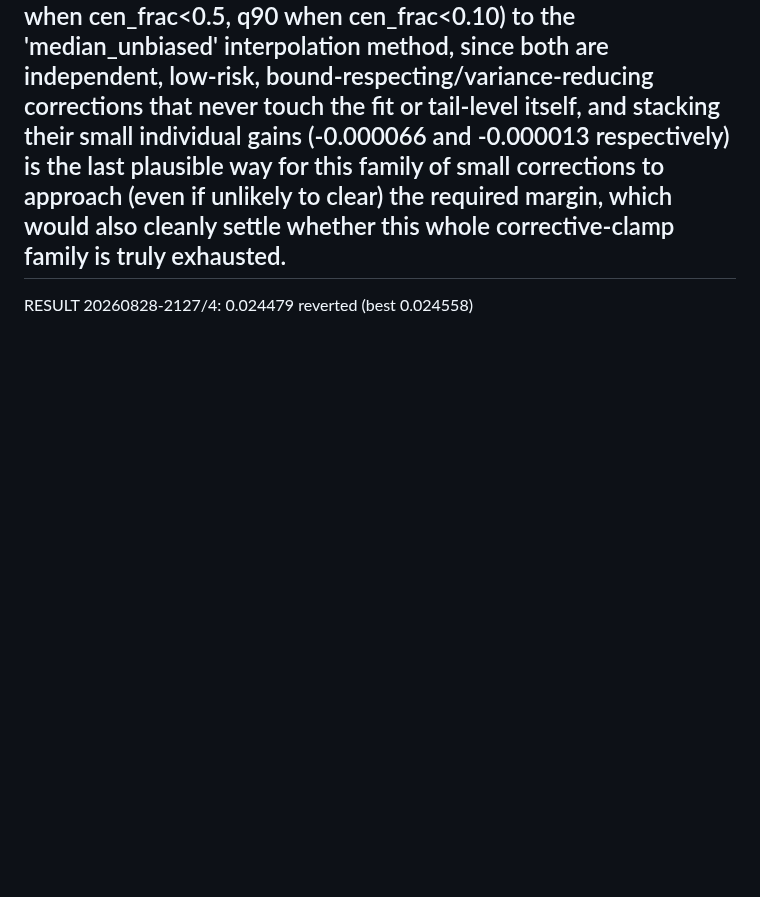
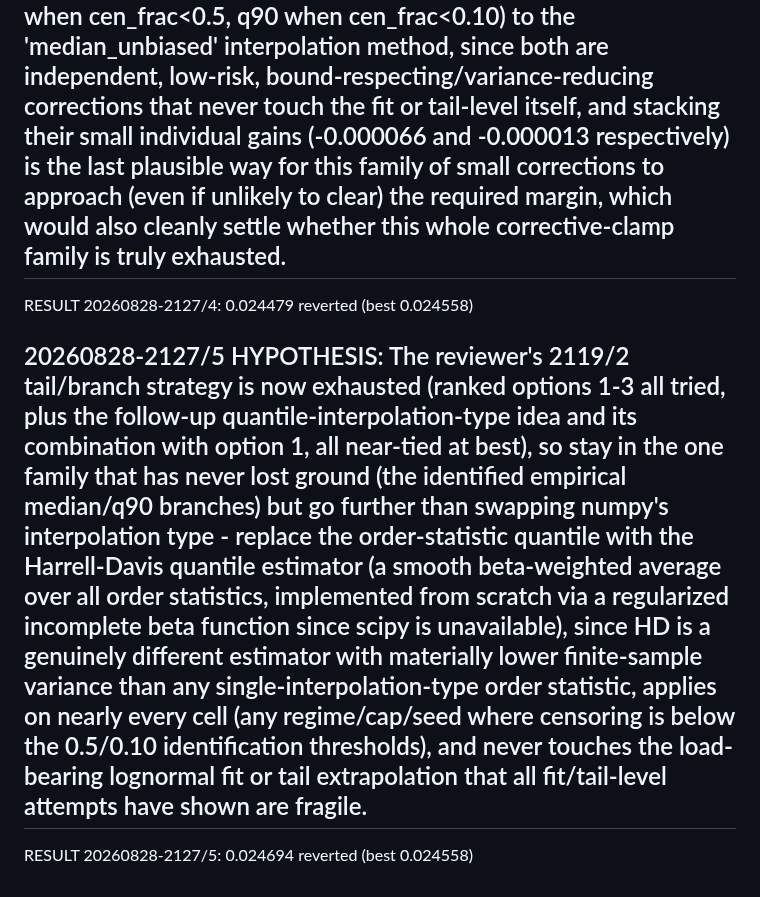
Before and after one commit to cwklurks/effort-atlas, a Markdown page: autoloop/lengthlab/RUN_LOG_A.md, the part around the change. Drawn GitHub-style; blank space fills up the shorter version.

Commit message:
loopA 20260828-2127/5: reverted

```diff
--- a/autoloop/lengthlab/RUN_LOG_A.md
+++ b/autoloop/lengthlab/RUN_LOG_A.md
@@ -49,3 +49,7 @@ RESULT 20260828-2127/3: 0.024545  reverted (best 0.024558)
 ## 20260828-2127/4 HYPOTHESIS: The reviewer's 2119/2 tail-branch strategy is now exhausted (options 1-3 all tried: 1 near-tied at 0.024492, 2 and 3 lost badly) and the follow-up identified-branch quantile-interpolation idea also only near-tied (0.024545 at 2127/3), so combine the two previously-tried interventions that each independently moved the score in the right direction but individually fell short of the 0.003 margin - apply the reviewer's ranked-option-1 bound-respecting clamps (median/q90 lower-bounded by empirical clamped quantiles when unidentified, p_ge beyond cap capped at cen_frac and forced nonincreasing) together with switching the identified-branch empirical quantiles (median when cen_frac<0.5, q90 when cen_frac<0.10) to the 'median_unbiased' interpolation method, since both are independent, low-risk, bound-respecting/variance-reducing corrections that never touch the fit or tail-level itself, and stacking their small individual gains (-0.000066 and -0.000013 respectively) is the last plausible way for this family of small corrections to approach (even if unlikely to clear) the required margin, which would also cleanly settle whether this whole corrective-clamp family is truly exhausted.
 
 RESULT 20260828-2127/4: 0.024479  reverted (best 0.024558)
+
+## 20260828-2127/5 HYPOTHESIS: The reviewer's 2119/2 tail/branch strategy is now exhausted (ranked options 1-3 all tried, plus the follow-up quantile-interpolation-type idea and its combination with option 1, all near-tied at best), so stay in the one family that has never lost ground (the identified empirical median/q90 branches) but go further than swapping numpy's interpolation type - replace the order-statistic quantile with the Harrell-Davis quantile estimator (a smooth beta-weighted average over all order statistics, implemented from scratch via a regularized incomplete beta function since scipy is unavailable), since HD is a genuinely different estimator with materially lower finite-sample variance than any single-interpolation-type order statistic, applies on nearly every cell (any regime/cap/seed where censoring is below the 0.5/0.10 identification thresholds), and never touches the load-bearing lognormal fit or tail extrapolation that all fit/tail-level attempts have shown are fragile.
+
+RESULT 20260828-2127/5: 0.024694  reverted (best 0.024558)
```
